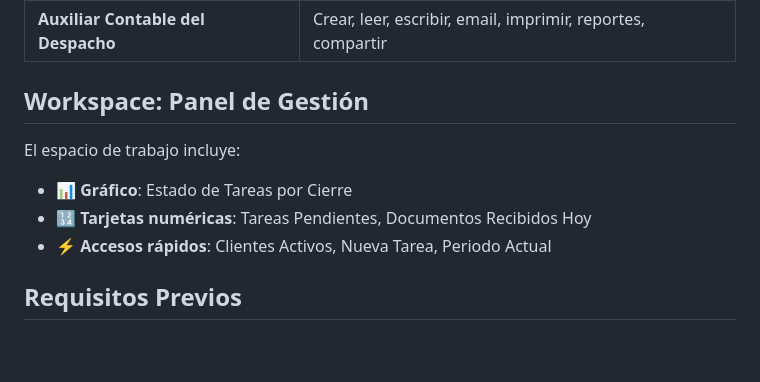
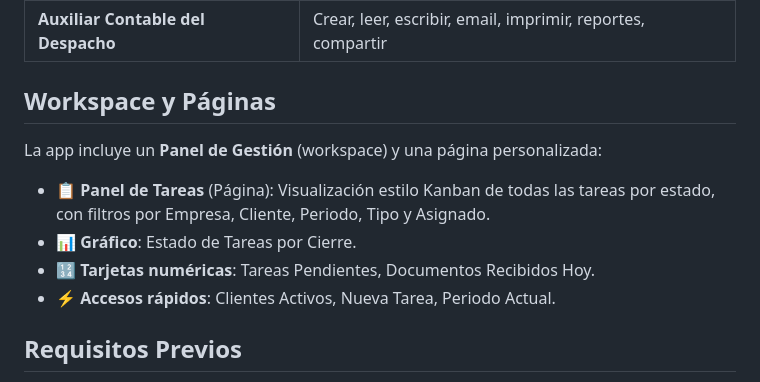
Before and after one commit to ernestoruiz89/gestion_contable, a Markdown page: README.md, the part around the change. Rendered like a GitHub page; blank space fills up the shorter version.

Commit message:
Update README and final role/page configuration

```diff
--- a/README.md
+++ b/README.md
@@ -54,13 +54,14 @@ La app incluye validaciones server-side automáticas:
 | **Contador del Despacho** | CRUD completo + delete + export |
 | **Auxiliar Contable del Despacho** | Crear, leer, escribir, email, imprimir, reportes, compartir |
 
-## Workspace: Panel de Gestión
+## Workspace y Páginas
 
-El espacio de trabajo incluye:
+La app incluye un **Panel de Gestión** (workspace) y una página personalizada:
 
-- 📊 **Gráfico**: Estado de Tareas por Cierre
-- 🔢 **Tarjetas numéricas**: Tareas Pendientes, Documentos Recibidos Hoy
-- ⚡ **Accesos rápidos**: Clientes Activos, Nueva Tarea, Periodo Actual
+- 📋 **Panel de Tareas** (Página): Visualización estilo Kanban de todas las tareas por estado, con filtros por Empresa, Cliente, Periodo, Tipo y Asignado.
+- 📊 **Gráfico**: Estado de Tareas por Cierre.
+- 🔢 **Tarjetas numéricas**: Tareas Pendientes, Documentos Recibidos Hoy.
+- ⚡ **Accesos rápidos**: Clientes Activos, Nueva Tarea, Periodo Actual.
 
 ## Requisitos Previos
 
```
